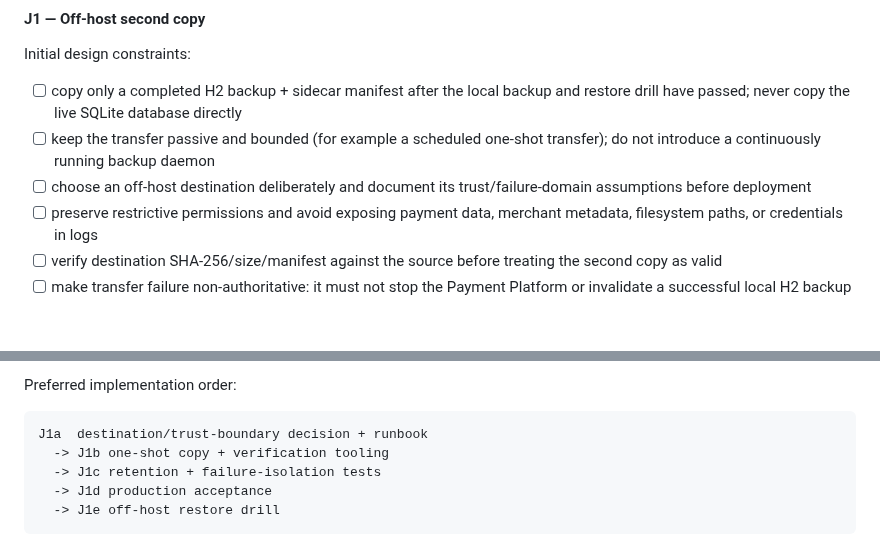
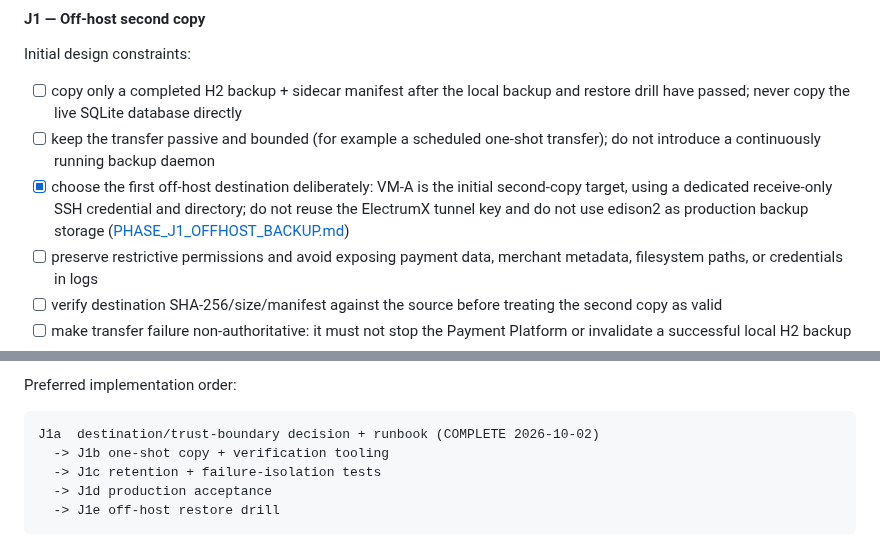
Before and after one commit to edisontw/pepepow-electrumx-service, a Markdown page: docs/PAYMENT_PLATFORM_ROADMAP.md, 2 parts joined by grey strips. Drawn GitHub-style; blank space fills up the shorter version.

Commit message:
Complete Phase J1a off-host backup design

````diff
--- a/docs/PAYMENT_PLATFORM_ROADMAP.md
+++ b/docs/PAYMENT_PLATFORM_ROADMAP.md
@@ -1040,7 +1040,7 @@ Initial design constraints:
 
 - [ ] copy only a completed H2 backup + sidecar manifest after the local backup and restore drill have passed; never copy the live SQLite database directly
 - [ ] keep the transfer passive and bounded (for example a scheduled one-shot transfer); do not introduce a continuously running backup daemon
-- [ ] choose an off-host destination deliberately and document its trust/failure-domain assumptions before deployment
+- [x] choose the first off-host destination deliberately: VM-A is the initial second-copy target, using a dedicated receive-only SSH credential and directory; do not reuse the ElectrumX tunnel key and do not use edison2 as production backup storage ([PHASE_J1_OFFHOST_BACKUP.md](PHASE_J1_OFFHOST_BACKUP.md))
 - [ ] preserve restrictive permissions and avoid exposing payment data, merchant metadata, filesystem paths, or credentials in logs
 - [ ] verify destination SHA-256/size/manifest against the source before treating the second copy as valid
 - [ ] make transfer failure non-authoritative: it must not stop the Payment Platform or invalidate a successful local H2 backup
@@ -1053,7 +1053,7 @@ Initial design constraints:
 Preferred implementation order:
 
 ```text
-J1a  destination/trust-boundary decision + runbook
+J1a  destination/trust-boundary decision + runbook (COMPLETE 2026-10-02)
   -> J1b one-shot copy + verification tooling
   -> J1c retention + failure-isolation tests
   -> J1d production acceptance
````
Also changed, not shown: docs/PHASE_J1_OFFHOST_BACKUP.md (added, +229 -0 lines).
